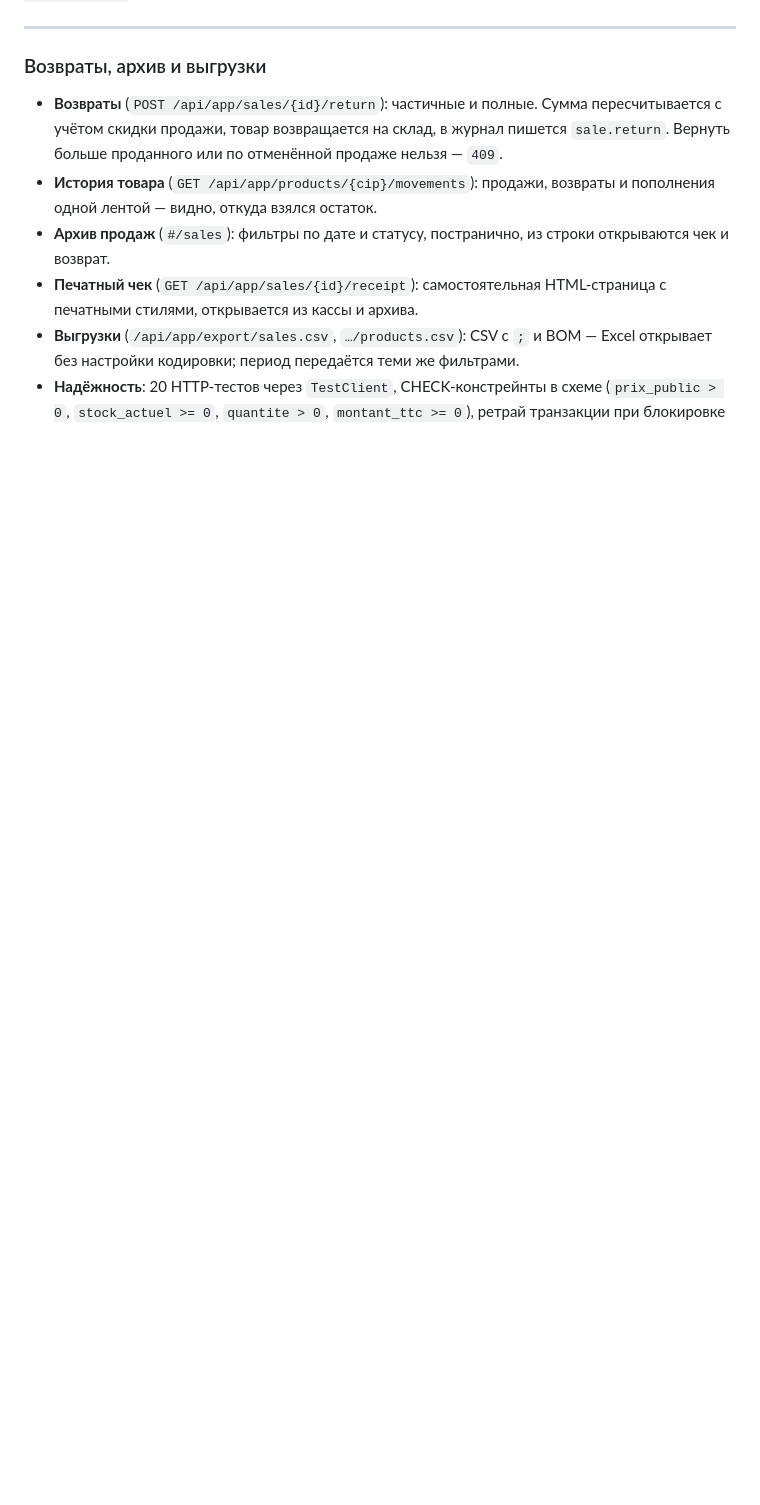
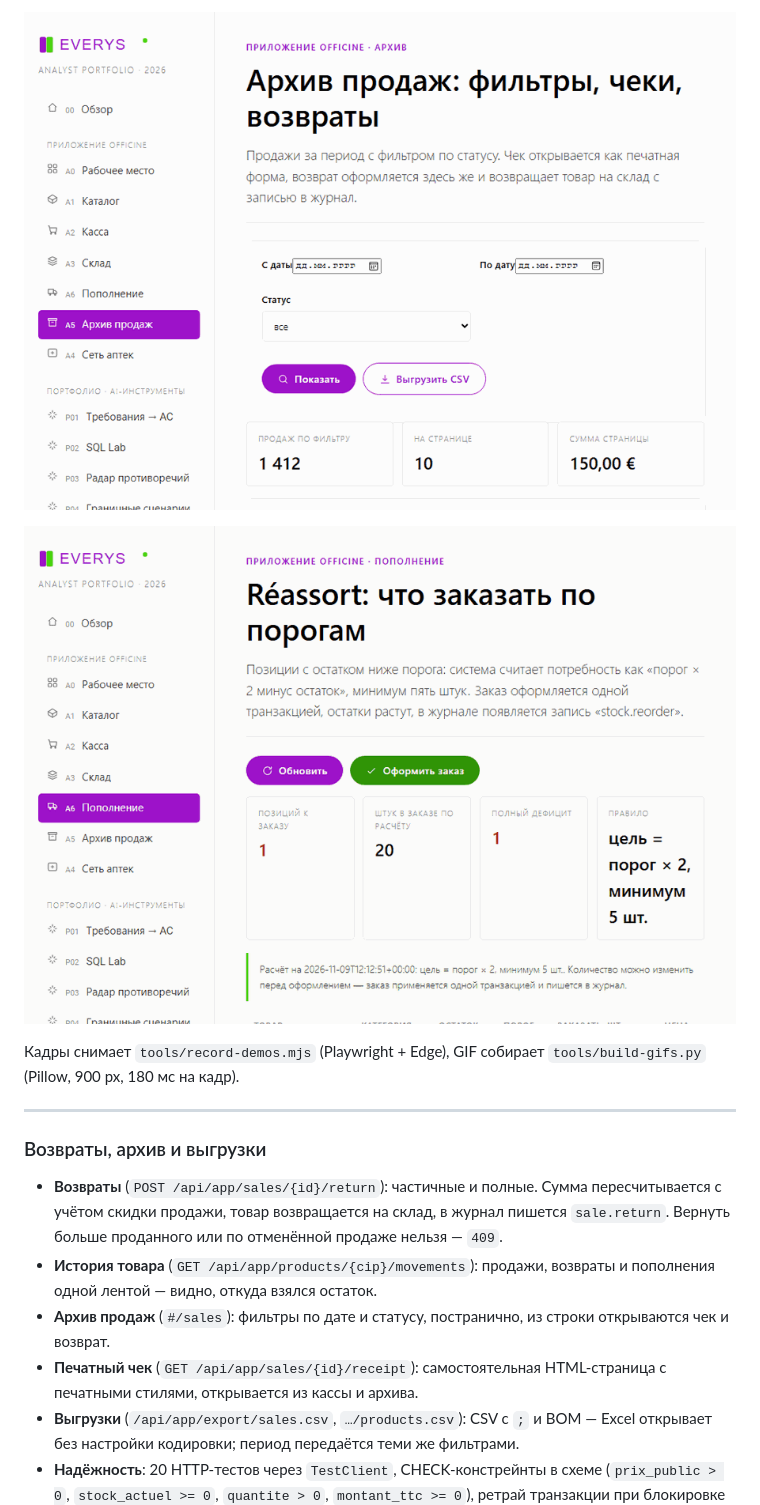
Before and after one commit to kepanasyuke/everys-analyst-portfolio, a Markdown page: README.md, the part around one of its changes. GitHub-like rendering; pictures changed too: assets/demo-reorder.gif (added), assets/demo-return.gif (added); blank space fills up the shorter version.

Commit message:
Add recorded demo scenarios to the readmes and keep the reorder confirmation on screen

```diff
--- a/README.md
+++ b/README.md
@@ -126,3 +141,9 @@ SLA `blocked`. Живой режим ходит в сеть, но блокиру
+![Возврат из архива продаж](assets/demo-return.gif)
+
+![Пополнение по порогам](assets/demo-reorder.gif)
+
+Кадры снимает `tools/record-demos.mjs` (Playwright + Edge), GIF собирает `tools/build-gifs.py`
+(Pillow, 900 px, 180 мс на кадр).
 
 ---
 
```
Also changed, not shown: other parts of README.md (+15 -0 lines), README.fr.md (+21 -0 lines), assets/demo-sale.gif (added), 5 other files.
